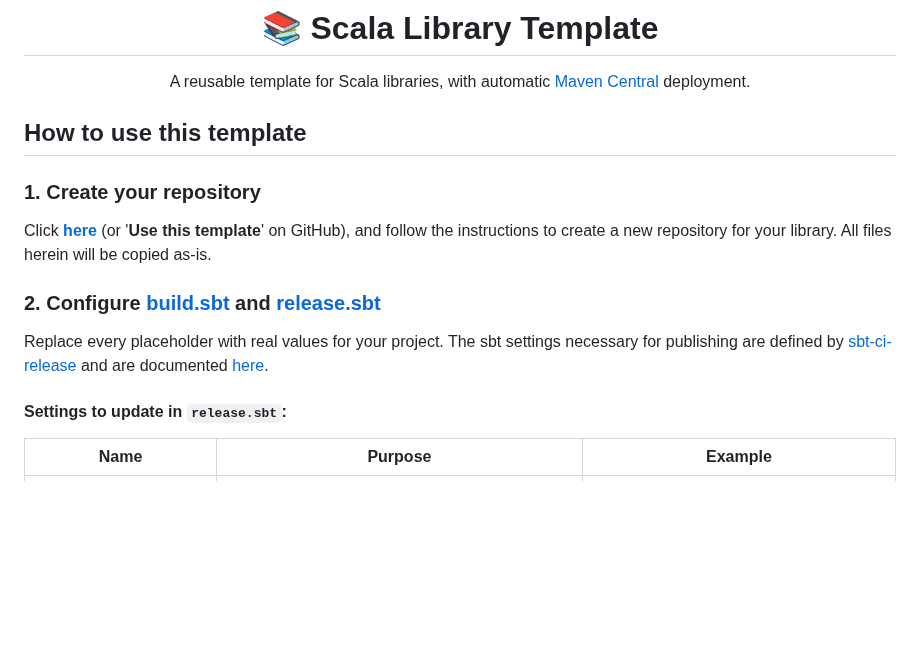
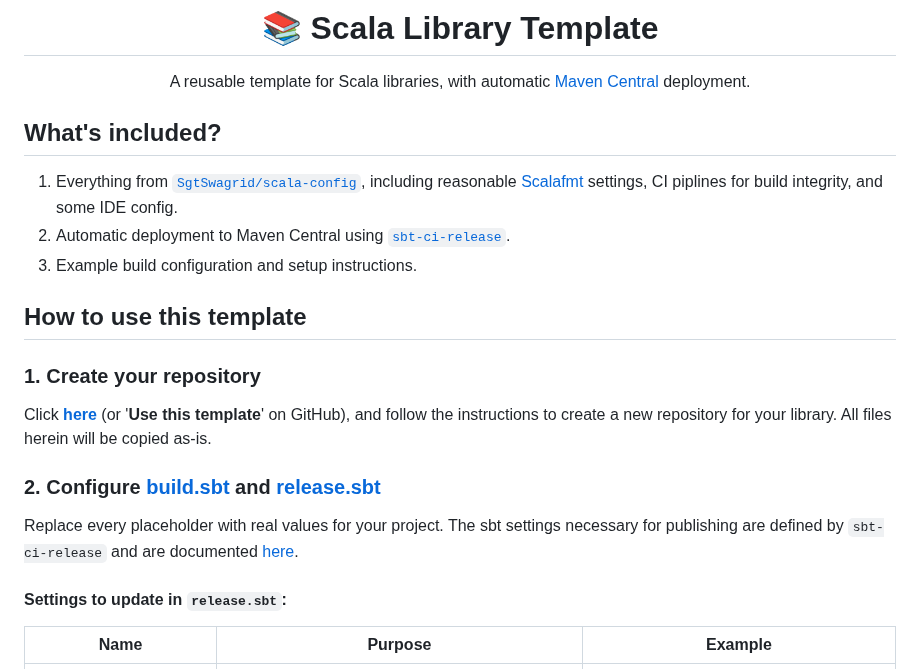
Before and after one commit to SgtSwagrid/scala-library-template, a Markdown page: README.md, the part around one of its changes. Drawn GitHub-style; blank space fills up the shorter version.

Commit message:
Update README for formatting and content clarity

```diff
--- a/README.md
+++ b/README.md
@@ -1,6 +1,12 @@
 <h1 align="center">📚 Scala Library Template</h1>
 
 <p align="center">A reusable template for Scala libraries, with automatic <a href="https://central.sonatype.com/">Maven Central</a> deployment.</p>
+
+## What's included?
+
+1. Everything from [`SgtSwagrid/scala-config`](https://github.com/SgtSwagrid/scala-config), including reasonable [Scalafmt](https://scalameta.org/scalafmt/) settings, CI piplines for build integrity, and some IDE config.
+2. Automatic deployment to Maven Central using [`sbt-ci-release`](https://github.com/sbt/sbt-ci-release).
+3. Example build configuration and setup instructions.
 
 ## How to use this template
 
@@ -12,7 +18,7 @@ All files herein will be copied as-is.
 ### 2. Configure [build.sbt](build.sbt) and [release.sbt](release.sbt)
 
 Replace every placeholder with real values for your project.
-The sbt settings necessary for publishing are defined by [sbt-ci-release](https://github.com/sbt/sbt-ci-release) and are documented [here](https://github.com/sbt/sbt-ci-release?tab=readme-ov-file#sbt).
+The sbt settings necessary for publishing are defined by `sbt-ci-release` and are documented [here](https://github.com/sbt/sbt-ci-release?tab=readme-ov-file#sbt).
 
 #### Settings to update in `release.sbt`:
 
```
Also changed, not shown: other parts of README.md (+2 -2 lines).
